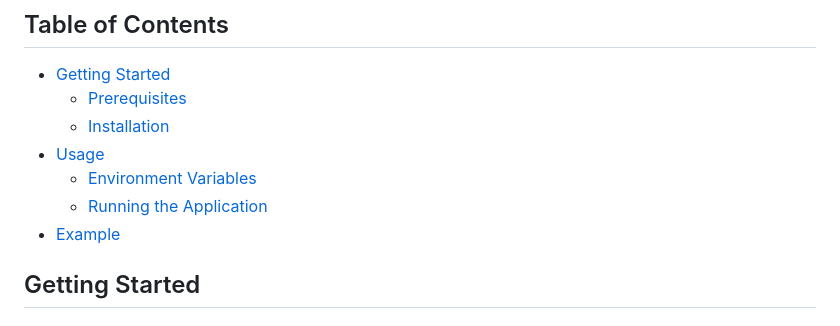
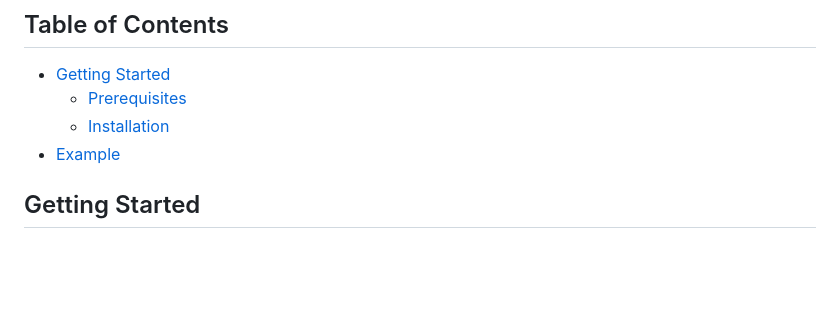
Before and after one commit to luisher98/video-to-summary-backend, a Markdown page: Readme.md, the part around one of its changes. Rendered like a GitHub page; blank space fills up the shorter version.

Commit message:
corrected more mistakes of readme file

```diff
--- a/Readme.md
+++ b/Readme.md
@@ -7,9 +7,6 @@ This is the API of a youtube summarization tool that utilizes OpenAI's GPT-3 lan
 - [Getting Started](#getting-started)
   - [Prerequisites](#prerequisites)
   - [Installation](#installation)
-- [Usage](#usage)
-  - [Environment Variables](#environment-variables)
-  - [Running the Application](#running-the-application)
 - [Example](#example)
 
 ## Getting Started
```
Also changed, not shown: other parts of Readme.md (+1 -1 lines).
